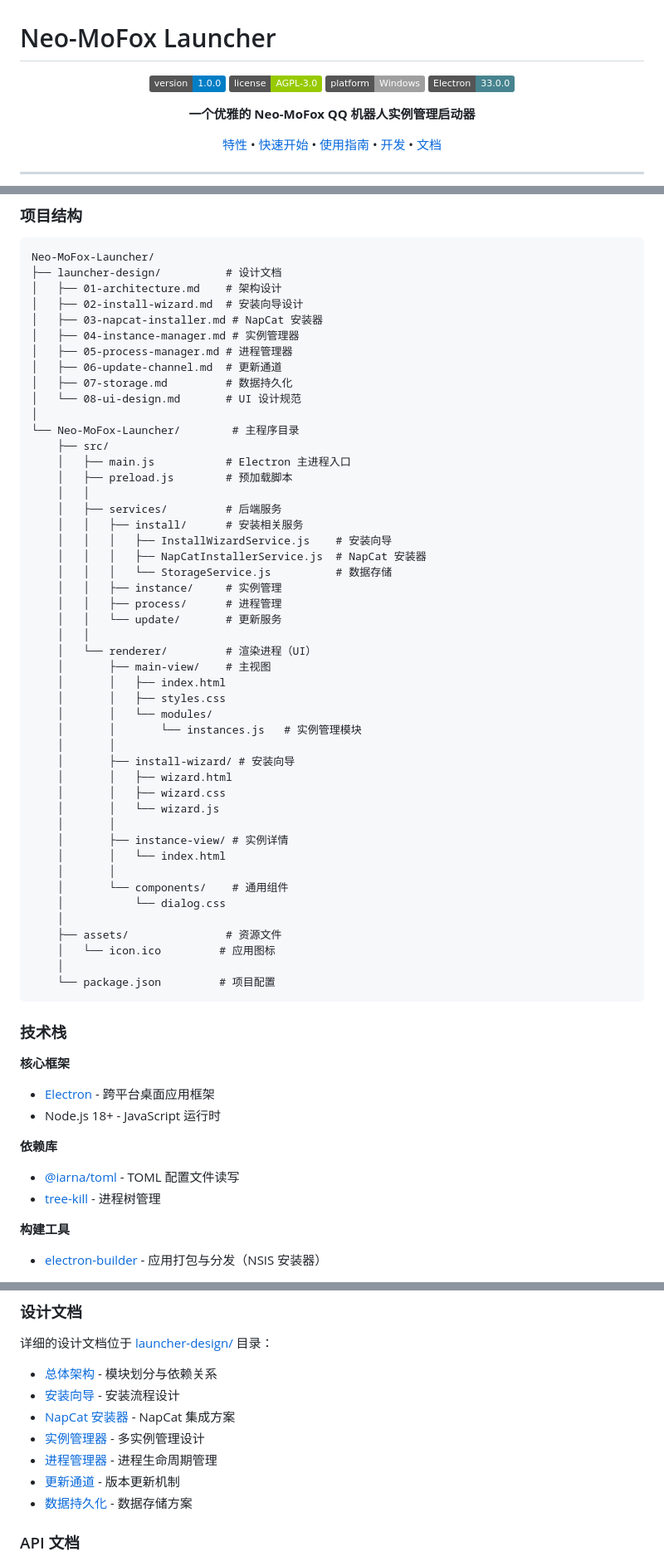
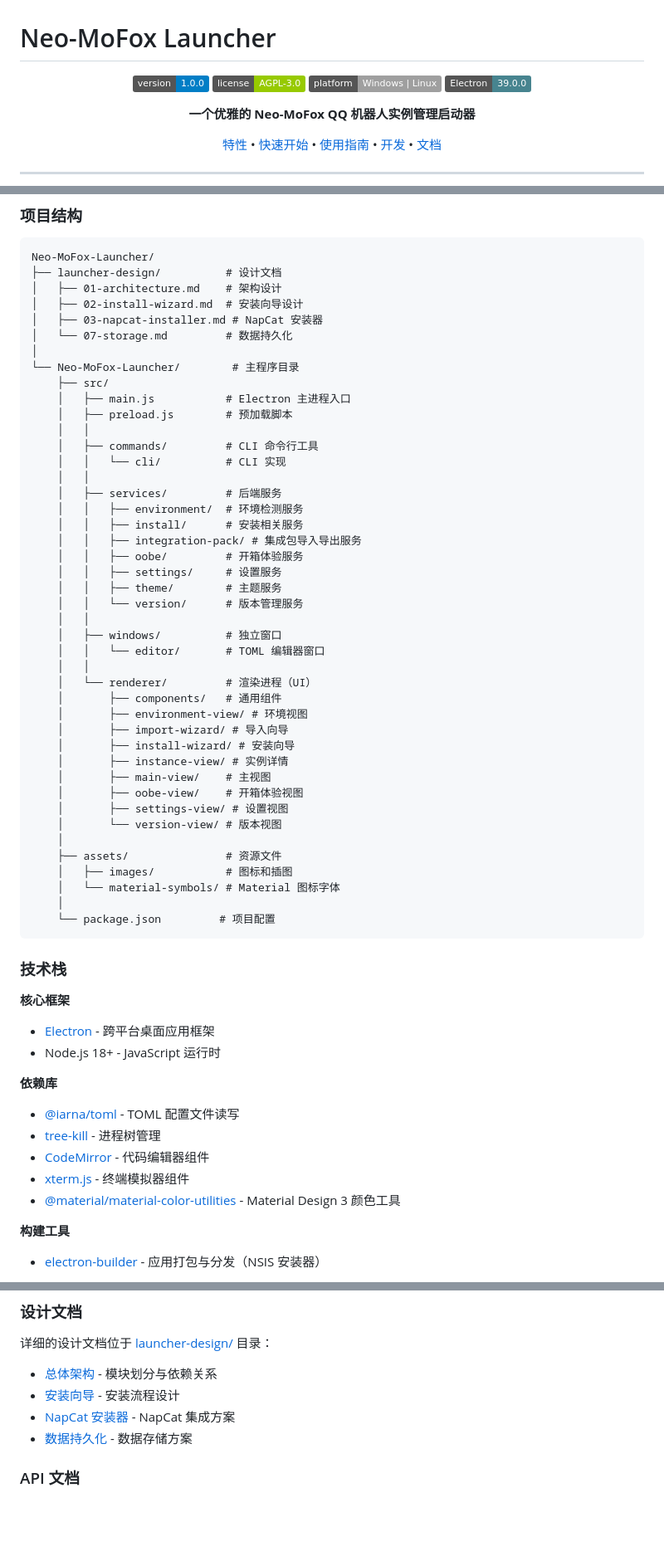
Before and after one commit to MoFox-Studio/Neo-MoFox-Launcher, a Markdown page: README.md, 3 parts joined by grey strips. Shown at 83% size. GitHub-like rendering; badges without logos; blank space fills up the shorter version.

Commit message:
docs: update README and fix markdown formatting
- Add Linux platform support to badges and system requirements
- Bump Electron version badge from 33.0.0 to 39.0.0
- Add new features: integration pack support, TOML editor, theme settings
- Update project directory structure to reflect current architecture
- Add new dependencies: CodeMirror, xterm.js, material-color-utilities
- Remove references to deleted design docs (04-06)
- Fix typo in clone path (Luncher -> Launcher)
- Remove "规划中" labels from implemented features
- Fix markdown heading spacing in 03-napcat-installer.md

````diff
--- a/README.md
+++ b/README.md
@@ -4,8 +4,8 @@
 
 ![Neo-MoFox Launcher](https://img.shields.io/badge/version-1.0.0-blue)
 ![License](https://img.shields.io/badge/license-AGPL--3.0-green)
-![Platform](https://img.shields.io/badge/platform-Windows-lightgrey)
-![Electron](https://img.shields.io/badge/Electron-33.0.0-47848F?logo=electron)
+![Platform](https://img.shields.io/badge/platform-Windows%20%7C%20Linux-lightgrey)
+![Electron](https://img.shields.io/badge/Electron-39.0.0-47848F?logo=electron)
 
 **一个优雅的 Neo-MoFox QQ 机器人实例管理启动器**
 
@@ -299,46 +307,42 @@ Neo-MoFox-Launcher/
 │   ├── 01-architecture.md    # 架构设计
 │   ├── 02-install-wizard.md  # 安装向导设计
 │   ├── 03-napcat-installer.md # NapCat 安装器
-│   ├── 04-instance-manager.md # 实例管理器
-│   ├── 05-process-manager.md # 进程管理器
-│   ├── 06-update-channel.md  # 更新通道
-│   ├── 07-storage.md         # 数据持久化
-│   └── 08-ui-design.md       # UI 设计规范
+│   └── 07-storage.md         # 数据持久化
 │
 └── Neo-MoFox-Launcher/        # 主程序目录
     ├── src/
     │   ├── main.js           # Electron 主进程入口
     │   ├── preload.js        # 预加载脚本
     │   │
+    │   ├── commands/         # CLI 命令行工具
+    │   │   └── cli/          # CLI 实现
+    │   │
     │   ├── services/         # 后端服务
+    │   │   ├── environment/  # 环境检测服务
     │   │   ├── install/      # 安装相关服务
-    │   │   │   ├── InstallWizardService.js    # 安装向导
-    │   │   │   ├── NapCatInstallerService.js  # NapCat 安装器
-    │   │   │   └── StorageService.js          # 数据存储
-    │   │   ├── instance/     # 实例管理
-    │   │   ├── process/      # 进程管理
-    │   │   └── update/       # 更新服务
+    │   │   ├── integration-pack/ # 集成包导入导出服务
+    │   │   ├── oobe/         # 开箱体验服务
+    │   │   ├── settings/     # 设置服务
+    │   │   ├── theme/        # 主题服务
+    │   │   └── version/      # 版本管理服务
+    │   │
+    │   ├── windows/          # 独立窗口
+    │   │   └── editor/       # TOML 编辑器窗口
     │   │
     │   └── renderer/         # 渲染进程（UI）
+    │       ├── components/   # 通用组件
+    │       ├── environment-view/ # 环境视图
+    │       ├── import-wizard/ # 导入向导
+    │       ├── install-wizard/ # 安装向导
+    │       ├── instance-view/ # 实例详情
     │       ├── main-view/    # 主视图
-    │       │   ├── index.html
-    │       │   ├── styles.css
-    │       │   └── modules/
-    │       │       └── instances.js   # 实例管理模块
-    │       │
-    │       ├── install-wizard/ # 安装向导
-    │       │   ├── wizard.html
-    │       │   ├── wizard.css
-    │       │   └── wizard.js
-    │       │
-    │       ├── instance-view/ # 实例详情
-    │       │   └── index.html
-    │       │
-    │       └── components/    # 通用组件
-    │           └── dialog.css
+    │       ├── oobe-view/    # 开箱体验视图
+    │       ├── settings-view/ # 设置视图
+    │       └── version-view/ # 版本视图
     │
     ├── assets/               # 资源文件
-    │   └── icon.ico         # 应用图标
+    │   ├── images/           # 图标和插图
+    │   └── material-symbols/ # Material 图标字体
     │
     └── package.json         # 项目配置
 ```
@@ -354,6 +358,9 @@ Neo-MoFox-Launcher/
 
 - [@iarna/toml](https://www.npmjs.com/package/@iarna/toml) - TOML 配置文件读写
 - [tree-kill](https://www.npmjs.com/package/tree-kill) - 进程树管理
+- [CodeMirror](https://codemirror.net/) - 代码编辑器组件
+- [xterm.js](https://xtermjs.org/) - 终端模拟器组件
+- [@material/material-color-utilities](https://github.com/material-foundation/material-color-utilities) - Material Design 3 颜色工具
 
 **构建工具**
 
@@ -429,9 +436,6 @@ npm run build:linux:arm64
 - [总体架构](./launcher-design/01-architecture.md) - 模块划分与依赖关系
 - [安装向导](./launcher-design/02-install-wizard.md) - 安装流程设计
 - [NapCat 安装器](./launcher-design/03-napcat-installer.md) - NapCat 集成方案
-- [实例管理器](./launcher-design/04-instance-manager.md) - 多实例管理设计
-- [进程管理器](./launcher-design/05-process-manager.md) - 进程生命周期管理
-- [更新通道](./launcher-design/06-update-channel.md) - 版本更新机制
 - [数据持久化](./launcher-design/07-storage.md) - 数据存储方案
 
 ### API 文档
````
Also changed, not shown: other parts of README.md (+20 -12 lines), Neo-MoFox-Launcher/launcher-design/03-napcat-installer.md (+1 -1 lines).
